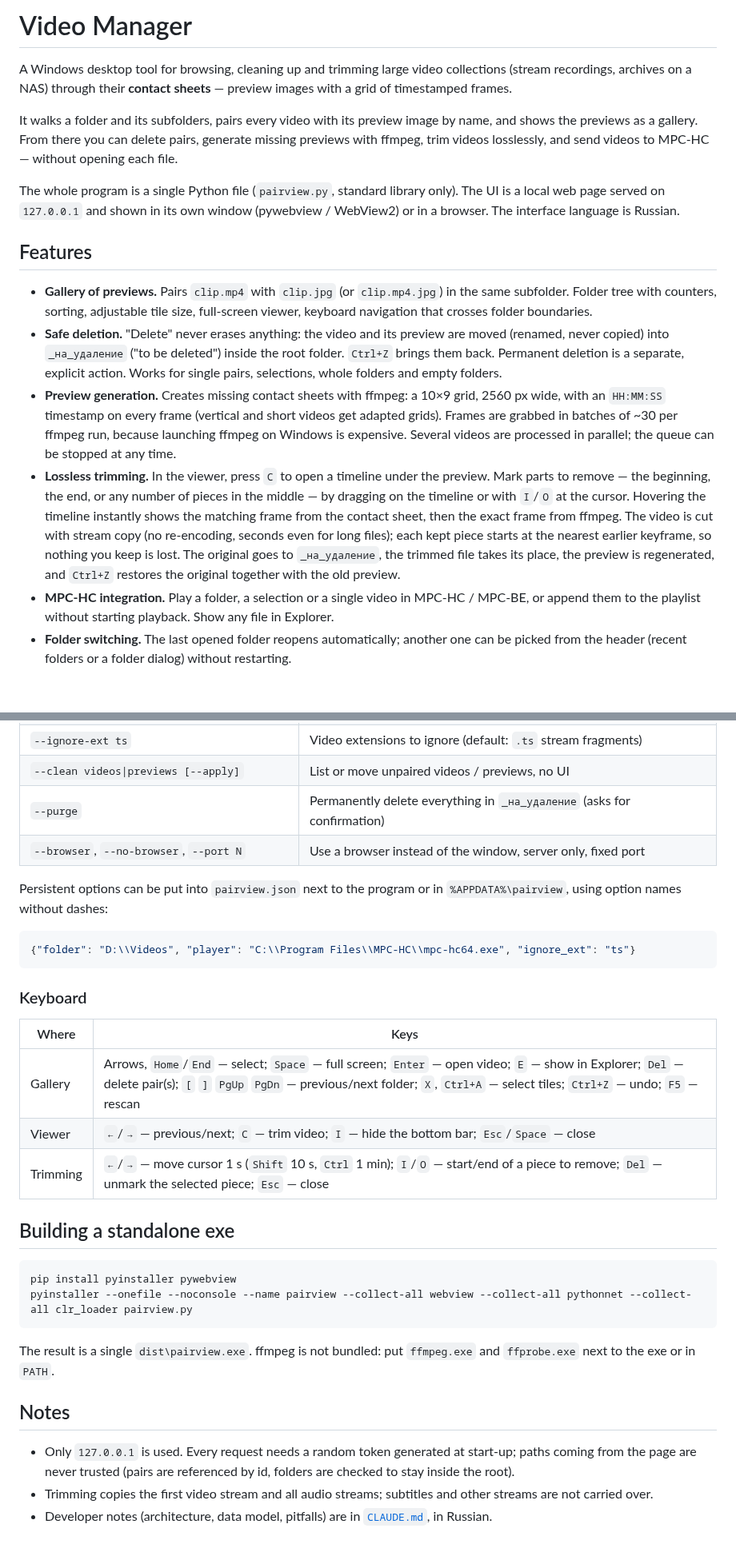
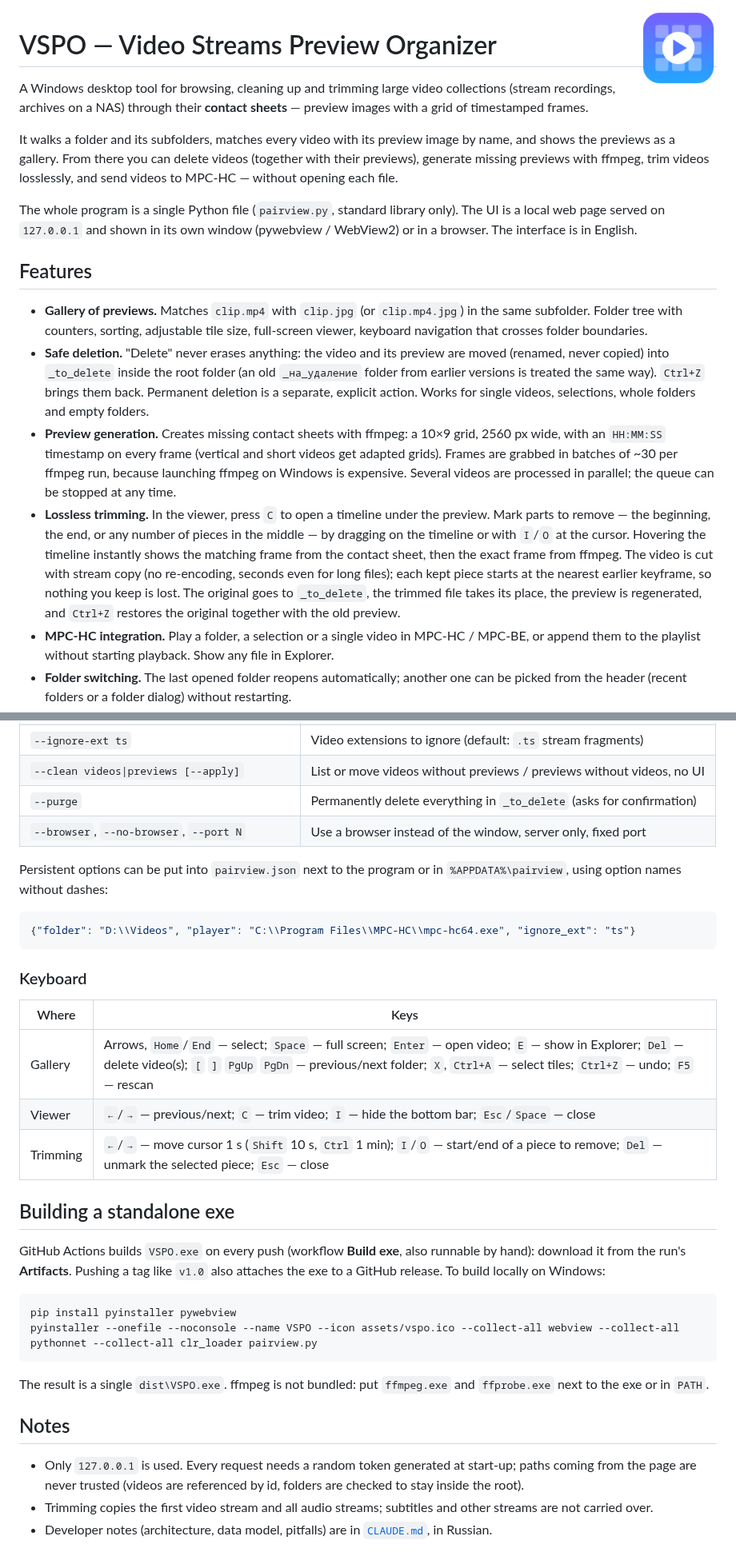
Before and after one commit to Common-Fool/Video-Streams-Preview-Organizer, a Markdown page: README.md, 2 parts joined by grey strips. Shown at 80% size. Rendered like a GitHub page; pictures changed too: assets/vspo.png (added); blank space fills up the shorter version.

````diff
--- a/README.md
+++ b/README.md
@@ -1,17 +1,19 @@
-# Video Manager
+<img src="assets/vspo.png" width="96" align="right" alt="">
+
+# VSPO — Video Streams Preview Organizer
 
 A Windows desktop tool for browsing, cleaning up and trimming large video collections (stream recordings, archives on a NAS) through their **contact sheets** — preview images with a grid of timestamped frames.
 
-It walks a folder and its subfolders, pairs every video with its preview image by name, and shows the previews as a gallery. From there you can delete pairs, generate missing previews with ffmpeg, trim videos losslessly, and send videos to MPC-HC — without opening each file.
+It walks a folder and its subfolders, matches every video with its preview image by name, and shows the previews as a gallery. From there you can delete videos (together with their previews), generate missing previews with ffmpeg, trim videos losslessly, and send videos to MPC-HC — without opening each file.
 
-The whole program is a single Python file (`pairview.py`, standard library only). The UI is a local web page served on `127.0.0.1` and shown in its own window (pywebview / WebView2) or in a browser. The interface language is Russian.
+The whole program is a single Python file (`pairview.py`, standard library only). The UI is a local web page served on `127.0.0.1` and shown in its own window (pywebview / WebView2) or in a browser. The interface is in English.
 
 ## Features
 
-- **Gallery of previews.** Pairs `clip.mp4` with `clip.jpg` (or `clip.mp4.jpg`) in the same subfolder. Folder tree with counters, sorting, adjustable tile size, full-screen viewer, keyboard navigation that crosses folder boundaries.
-- **Safe deletion.** "Delete" never erases anything: the video and its preview are moved (renamed, never copied) into `_на_удаление` ("to be deleted") inside the root folder. `Ctrl+Z` brings them back. Permanent deletion is a separate, explicit action. Works for single pairs, selections, whole folders and empty folders.
+- **Gallery of previews.** Matches `clip.mp4` with `clip.jpg` (or `clip.mp4.jpg`) in the same subfolder. Folder tree with counters, sorting, adjustable tile size, full-screen viewer, keyboard navigation that crosses folder boundaries.
+- **Safe deletion.** "Delete" never erases anything: the video and its preview are moved (renamed, never copied) into `_to_delete` inside the root folder (an old `_на_удаление` folder from earlier versions is treated the same way). `Ctrl+Z` brings them back. Permanent deletion is a separate, explicit action. Works for single videos, selections, whole folders and empty folders.
 - **Preview generation.** Creates missing contact sheets with ffmpeg: a 10×9 grid, 2560 px wide, with an `HH:MM:SS` timestamp on every frame (vertical and short videos get adapted grids). Frames are grabbed in batches of ~30 per ffmpeg run, because launching ffmpeg on Windows is expensive. Several videos are processed in parallel; the queue can be stopped at any time.
-- **Lossless trimming.** In the viewer, press `C` to open a timeline under the preview. Mark parts to remove — the beginning, the end, or any number of pieces in the middle — by dragging on the timeline or with `I`/`O` at the cursor. Hovering the timeline instantly shows the matching frame from the contact sheet, then the exact frame from ffmpeg. The video is cut with stream copy (no re-encoding, seconds even for long files); each kept piece starts at the nearest earlier keyframe, so nothing you keep is lost. The original goes to `_на_удаление`, the trimmed file takes its place, the preview is regenerated, and `Ctrl+Z` restores the original together with the old preview.
+- **Lossless trimming.** In the viewer, press `C` to open a timeline under the preview. Mark parts to remove — the beginning, the end, or any number of pieces in the middle — by dragging on the timeline or with `I`/`O` at the cursor. Hovering the timeline instantly shows the matching frame from the contact sheet, then the exact frame from ffmpeg. The video is cut with stream copy (no re-encoding, seconds even for long files); each kept piece starts at the nearest earlier keyframe, so nothing you keep is lost. The original goes to `_to_delete`, the trimmed file takes its place, the preview is regenerated, and `Ctrl+Z` restores the original together with the old preview.
 - **MPC-HC integration.** Play a folder, a selection or a single video in MPC-HC / MPC-BE, or append them to the playlist without starting playback. Show any file in Explorer.
 - **Folder switching.** The last opened folder reopens automatically; another one can be picked from the header (recent folders or a folder dialog) without restarting.
 - **Network-friendly.** Built for videos on an SMB share: no repeated directory walks in request handlers, the trash counter is kept in memory, preview images are read once and closed immediately.
@@ -44,8 +46,8 @@ Common options:
 | `--cols 10 --rows 9 --width 2560 --header` | Contact sheet layout; `--header` adds file info on top |
 | `--jobs N`, `--gpu auto\|on\|off`, `--per-frame` | Parallel videos, NVDEC decoding, one ffmpeg run per frame |
 | `--ignore-ext ts` | Video extensions to ignore (default: `.ts` stream fragments) |
-| `--clean videos\|previews [--apply]` | List or move unpaired videos / previews, no UI |
-| `--purge` | Permanently delete everything in `_на_удаление` (asks for confirmation) |
+| `--clean videos\|previews [--apply]` | List or move videos without previews / previews without videos, no UI |
+| `--purge` | Permanently delete everything in `_to_delete` (asks for confirmation) |
 | `--browser`, `--no-browser`, `--port N` | Use a browser instead of the window, server only, fixed port |
 
 Persistent options can be put into `pairview.json` next to the program or in `%APPDATA%\pairview`, using option names without dashes:
@@ -58,21 +60,23 @@ Persistent options can be put into `pairview.json` next to the program or in `%A
 
 | Where | Keys |
 |---|---|
-| Gallery | Arrows, `Home`/`End` — select; `Space` — full screen; `Enter` — open video; `E` — show in Explorer; `Del` — delete pair(s); `[` `]` `PgUp` `PgDn` — previous/next folder; `X`, `Ctrl+A` — select tiles; `Ctrl+Z` — undo; `F5` — rescan |
+| Gallery | Arrows, `Home`/`End` — select; `Space` — full screen; `Enter` — open video; `E` — show in Explorer; `Del` — delete video(s); `[` `]` `PgUp` `PgDn` — previous/next folder; `X`, `Ctrl+A` — select tiles; `Ctrl+Z` — undo; `F5` — rescan |
 | Viewer | `←`/`→` — previous/next; `C` — trim video; `I` — hide the bottom bar; `Esc`/`Space` — close |
 | Trimming | `←`/`→` — move cursor 1 s (`Shift` 10 s, `Ctrl` 1 min); `I`/`O` — start/end of a piece to remove; `Del` — unmark the selected piece; `Esc` — close |
 
 ## Building a standalone exe
 
+GitHub Actions builds `VSPO.exe` on every push (workflow **Build exe**, also runnable by hand): download it from the run's **Artifacts**. Pushing a tag like `v1.0` also attaches the exe to a GitHub release. To build locally on Windows:
+
 ```bat
 pip install pyinstaller pywebview
-pyinstaller --onefile --noconsole --name pairview --collect-all webview --collect-all pythonnet --collect-all clr_loader pairview.py
+pyinstaller --onefile --noconsole --name VSPO --icon assets/vspo.ico --collect-all webview --collect-all pythonnet --collect-all clr_loader pairview.py
 ```
 
-The result is a single `dist\pairview.exe`. ffmpeg is not bundled: put `ffmpeg.exe` and `ffprobe.exe` next to the exe or in `PATH`.
+The result is a single `dist\VSPO.exe`. ffmpeg is not bundled: put `ffmpeg.exe` and `ffprobe.exe` next to the exe or in `PATH`.
 
 ## Notes
 
-- Only `127.0.0.1` is used. Every request needs a random token generated at start-up; paths coming from the page are never trusted (pairs are referenced by id, folders are checked to stay inside the root).
+- Only `127.0.0.1` is used. Every request needs a random token generated at start-up; paths coming from the page are never trusted (videos are referenced by id, folders are checked to stay inside the root).
 - Trimming copies the first video stream and all audio streams; subtitles and other streams are not carried over.
 - Developer notes (architecture, data model, pitfalls) are in [`CLAUDE.md`](CLAUDE.md), in Russian.
````
Also changed, not shown: CLAUDE.md (+24 -16 lines), 4 other files.
